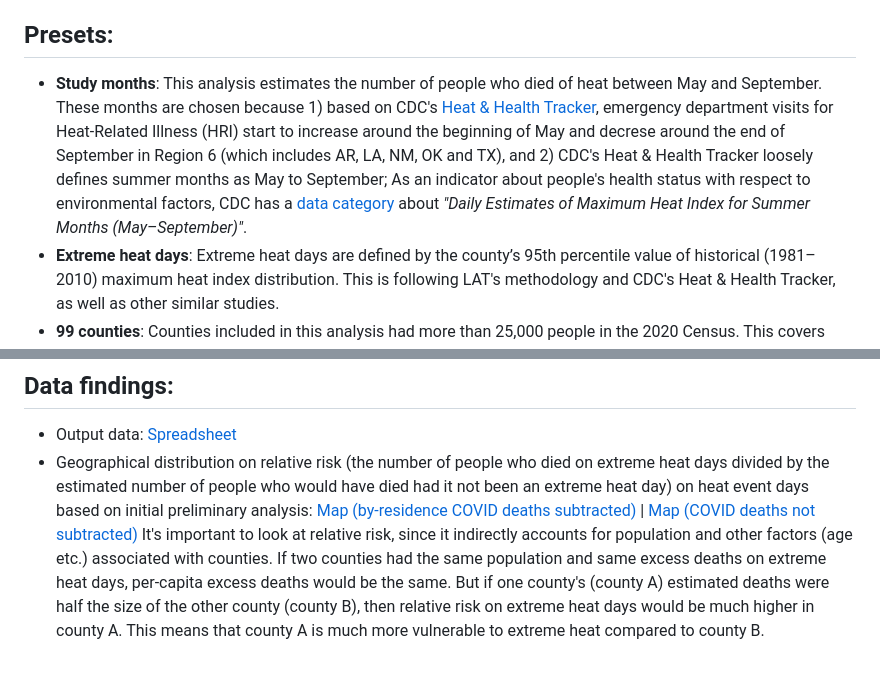
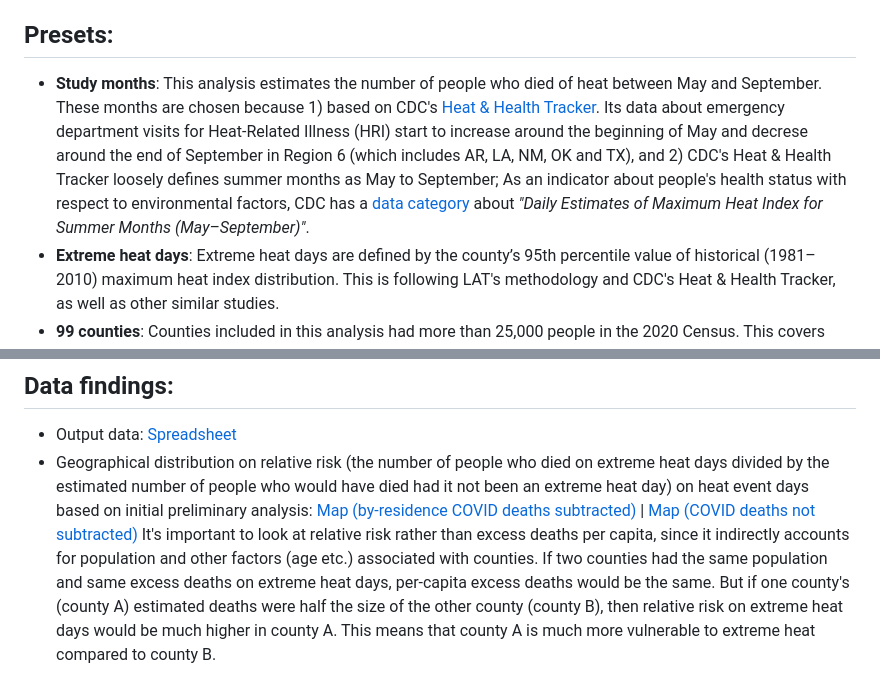
Before and after one commit to texastribune/heat-deaths-analysis, a Markdown page: README.md, 2 parts joined by grey strips. Drawn GitHub-style.

```diff
--- a/README.md
+++ b/README.md
@@ -19,6 +19,6 @@ Although our results have margins of errors, by looking at the average of lower
 
 ## Presets:
-- **Study months**: This analysis estimates the number of people who died of heat between May and September. These months are chosen because 1) based on CDC's [Heat & Health Tracker](https://ephtracking.cdc.gov/Applications/heatTracker/), emergency department visits for Heat-Related Illness (HRI) start to increase around the beginning of May and decrese around the end of September in Region 6 (which includes AR, LA, NM, OK and TX), and 2) CDC's Heat & Health Tracker loosely defines summer months as May to September; As an indicator about people's health status with respect to environmental factors, CDC has a [data category](https://ephtracking.cdc.gov/indicatorPages?selectedContentAreaAbbreviation=35&selectedIndicatorId=97) about *"Daily Estimates of Maximum Heat Index for Summer Months (May–September)"*.
+- **Study months**: This analysis estimates the number of people who died of heat between May and September. These months are chosen because 1) based on CDC's [Heat & Health Tracker](https://ephtracking.cdc.gov/Applications/heatTracker/). Its data about emergency department visits for Heat-Related Illness (HRI) start to increase around the beginning of May and decrese around the end of September in Region 6 (which includes AR, LA, NM, OK and TX), and 2) CDC's Heat & Health Tracker loosely defines summer months as May to September; As an indicator about people's health status with respect to environmental factors, CDC has a [data category](https://ephtracking.cdc.gov/indicatorPages?selectedContentAreaAbbreviation=35&selectedIndicatorId=97) about *"Daily Estimates of Maximum Heat Index for Summer Months (May–September)"*.
 - **Extreme heat days**: Extreme heat days are defined by the county’s 95th percentile value of historical (1981–2010) maximum heat index distribution. This is following LAT's methodology and CDC's Heat & Health Tracker, as well as other similar studies.
 - **99 counties**: Counties included in this analysis had more than 25,000 people in the 2020 Census. This covers about 95% of the state's population. These counties are: Anderson, Angelina, Atascosa, Austin, Bastrop, Bee, Bell, Bexar, Bowie, Brazoria, Brazos, Brown, Burnet, Caldwell, Cameron, Cass, Chambers, Cherokee, Collin, Comal, Cooke, Coryell, Dallas, Denton, Ector, Ellis, El Paso, Erath, Fannin, Fort Bend, Galveston, Gillespie, Grayson, Gregg, Grimes, Guadalupe, Hale, Hardin, Harris, Harrison, Hays, Henderson, Hidalgo, Hill, Hood, Hopkins, Howard, Hunt, Jasper, Jefferson, Jim Wells, Johnson, Kaufman, Kendall, Kerr, Kleberg, Lamar, Liberty, Lubbock, Matagorda, Maverick, Mclennan, Medina, Midland, Montgomery, Nacogdoches, Navarro, Nueces, Orange, Palo Pinto, Parker, Polk, Potter, Randall, Rockwall, Rusk, San Jacinto, San Patricio, Smith, Starr, Tarrant, Taylor, Titus, Tom Green, Travis, Upshur, Val Verde, Van Zandt, Victoria, Walker, Waller, Washington, Webb, Wharton, Wichita, Williamson, Wilson, Wise, and Wood County.
 
@@ -26,7 +26,7 @@ Although our results have margins of errors, by looking at the average of lower
 - Output data: [Spreadsheet](https://docs.google.com/spreadsheets/d/15PRJfTR8asQS1IhYGmqdw0GQ44rK5OtqIK9TlxjRUAg/edit#gid=119782735)
 - Geographical distribution on relative risk (the number of people who died on extreme heat days divided by the estimated number of people who would have died had it not been an extreme heat day) on heat event days based on initial preliminary analysis:
 [Map (by-residence COVID deaths subtracted)](https://www.datawrapper.de/_/LTVsM/) | [Map (COVID deaths not subtracted)](https://www.datawrapper.de/_/aFPMM/)
-It's important to look at relative risk, since it indirectly accounts for population and other factors (age etc.) associated with counties. If two counties had the same population and same excess deaths on extreme heat days, per-capita excess deaths would be the same. But if one county's (county A) estimated deaths were half the size of the other county (county B), then relative risk on extreme heat days would be much higher in county A. This means that county A is much more vulnerable to extreme heat compared to county B.
+It's important to look at relative risk rather than excess deaths per capita, since it indirectly accounts for population and other factors (age etc.) associated with counties. If two counties had the same population and same excess deaths on extreme heat days, per-capita excess deaths would be the same. But if one county's (county A) estimated deaths were half the size of the other county (county B), then relative risk on extreme heat days would be much higher in county A. This means that county A is much more vulnerable to extreme heat compared to county B.
 
 <img src="./mockup/initial_map_covid_subtracted.png" width="500"><img src="./mockup/initial_map.png" width="500">
 <img src="./mockup/distribution_rr.png" width="500">
```
Also changed, not shown: other parts of README.md (+8 -6 lines).
